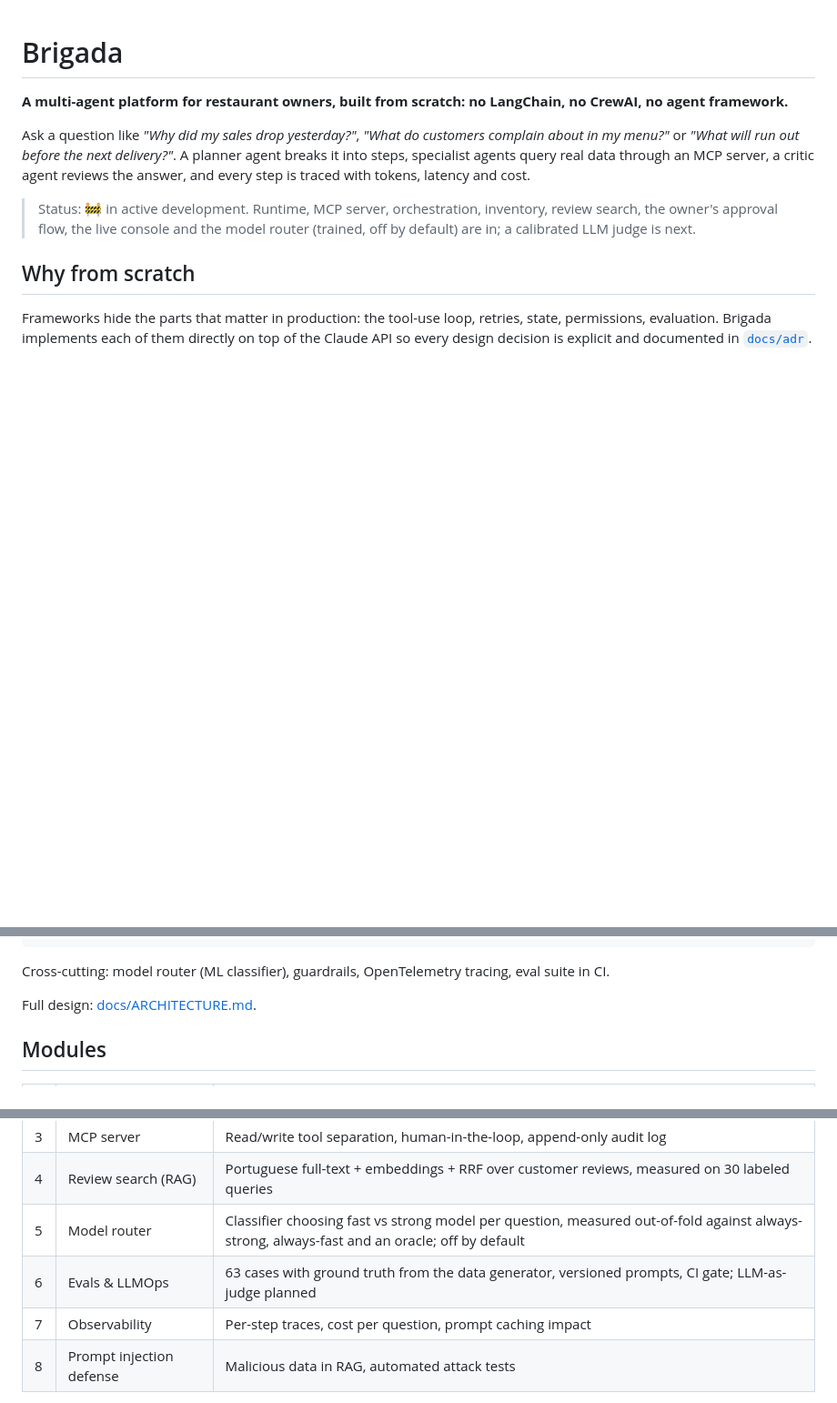
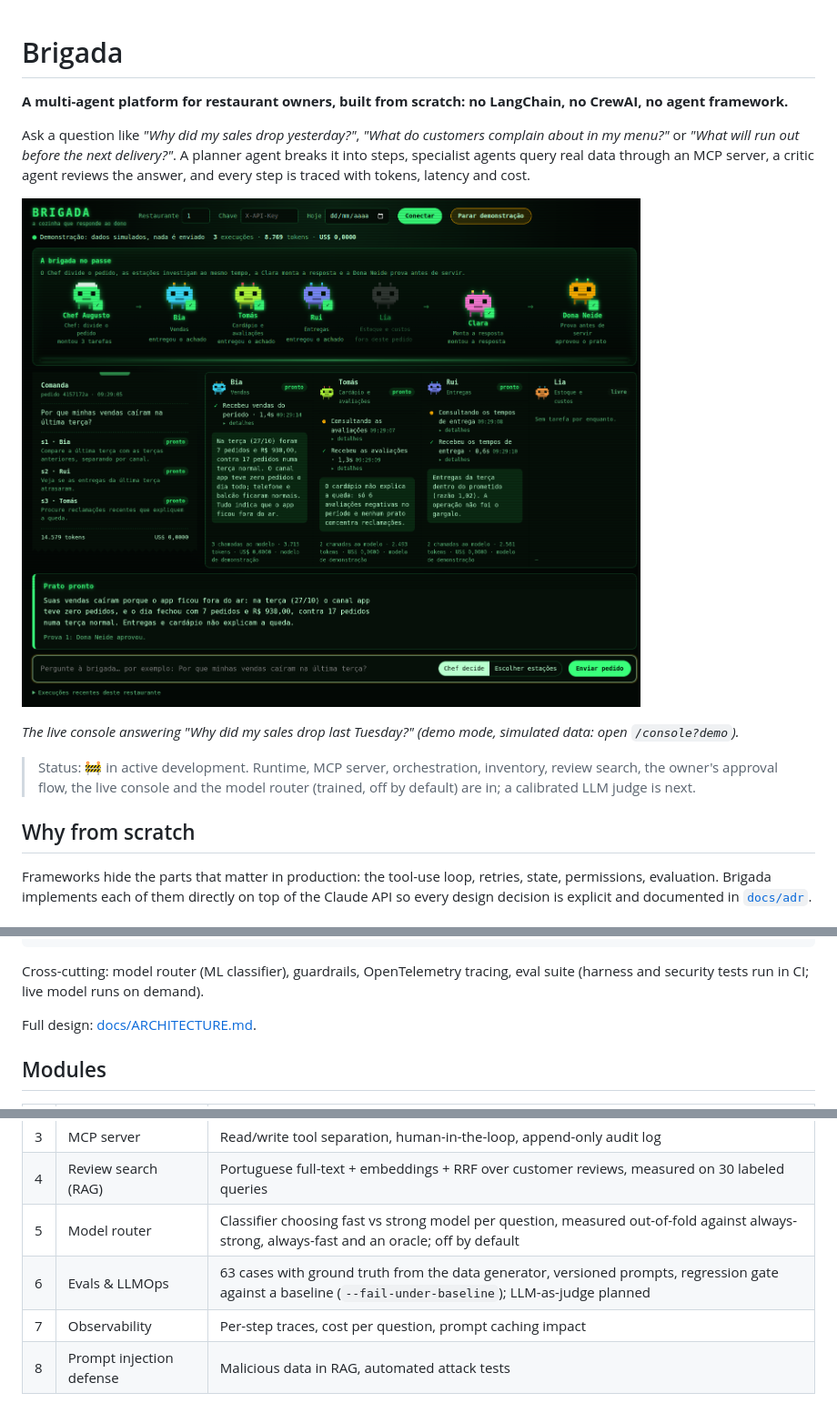
Before and after one commit to RafaelCoutinhoLima/Brigada, a Markdown page: README.md, 3 parts joined by grey strips. Shown at 91% size. Rendered like a GitHub page; pictures changed too: docs/img/console.png (added); blank space fills up the shorter version.

Commit message:
docs(readme): console screenshot, stack and CI claims match what runs
Co-Authored-By: Claude Opus 5.5 <noreply@anthropic.com>

````diff
--- a/README.md
+++ b/README.md
@@ -3,6 +3,10 @@
 **A multi-agent platform for restaurant owners, built from scratch: no LangChain, no CrewAI, no agent framework.**
 
 Ask a question like *"Why did my sales drop yesterday?"*, *"What do customers complain about in my menu?"* or *"What will run out before the next delivery?"*. A planner agent breaks it into steps, specialist agents query real data through an MCP server, a critic agent reviews the answer, and every step is traced with tokens, latency and cost.
+
+![Live console: the planner splits the question, the specialists investigate in parallel, the critic approves the answer](docs/img/console.png)
+
+_The live console answering "Why did my sales drop last Tuesday?" (demo mode, simulated data: open `/console?demo`)._
 
 > Status: 🚧 in active development. Runtime, MCP server, orchestration, inventory, review search, the owner's approval flow, the live console and the model router (trained, off by default) are in; a calibrated LLM judge is next.
 
@@ -31,7 +35,7 @@ Frameworks hide the parts that matter in production: the tool-use loop, retries,
                └──────────────┘
 ```
 
-Cross-cutting: model router (ML classifier), guardrails, OpenTelemetry tracing, eval suite in CI.
+Cross-cutting: model router (ML classifier), guardrails, OpenTelemetry tracing, eval suite (harness and security tests run in CI; live model runs on demand).
 
 Full design: [docs/ARCHITECTURE.md](docs/ARCHITECTURE.md).
 
@@ -44,7 +48,7 @@ Full design: [docs/ARCHITECTURE.md](docs/ARCHITECTURE.md).
 | 3 | MCP server | Read/write tool separation, human-in-the-loop, append-only audit log |
 | 4 | Review search (RAG) | Portuguese full-text + embeddings + RRF over customer reviews, measured on 30 labeled queries |
 | 5 | Model router | Classifier choosing fast vs strong model per question, measured out-of-fold against always-strong, always-fast and an oracle; off by default |
-| 6 | Evals & LLMOps | 63 cases with ground truth from the data generator, versioned prompts, CI gate; LLM-as-judge planned |
+| 6 | Evals & LLMOps | 63 cases with ground truth from the data generator, versioned prompts, regression gate against a baseline (`--fail-under-baseline`); LLM-as-judge planned |
 | 7 | Observability | Per-step traces, cost per question, prompt caching impact |
 | 8 | Prompt injection defense | Malicious data in RAG, automated attack tests |
 
````
Also changed, not shown: other parts of README.md (+2 -3 lines), docs/ARCHITECTURE.md (+1 -1 lines).
